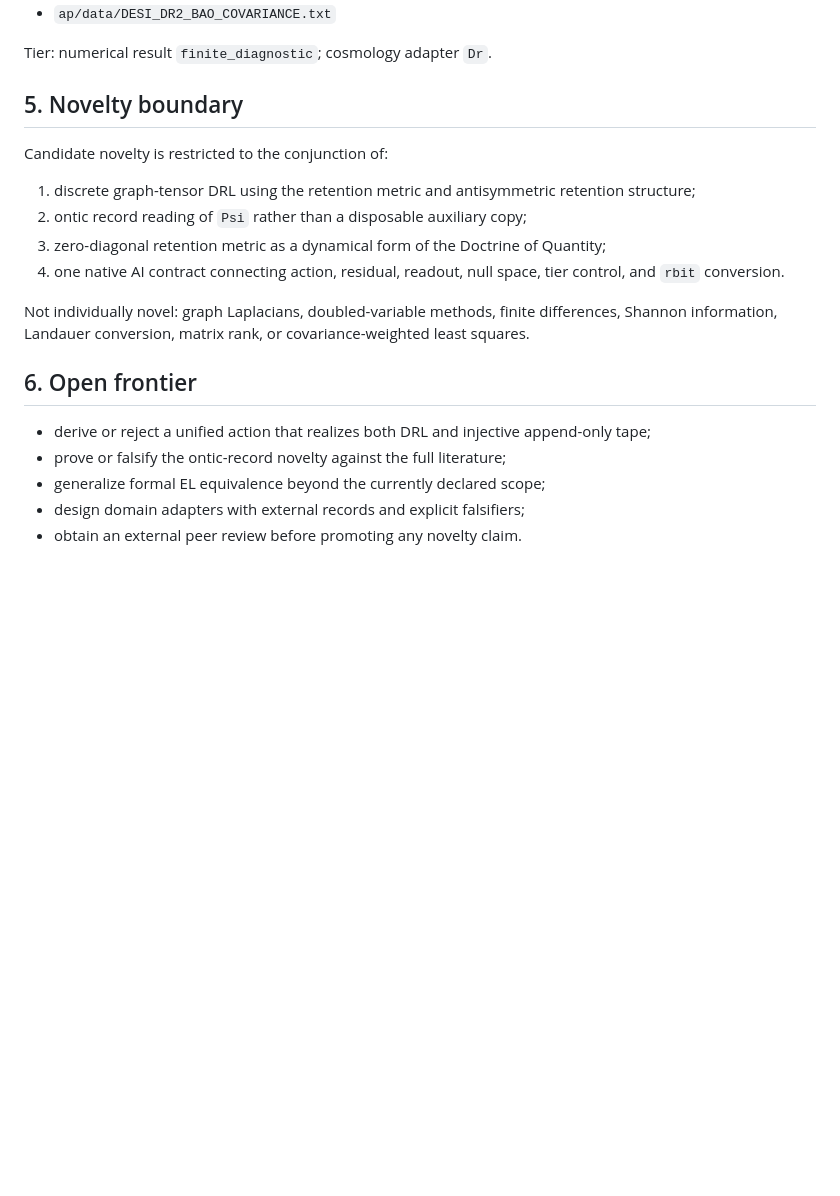
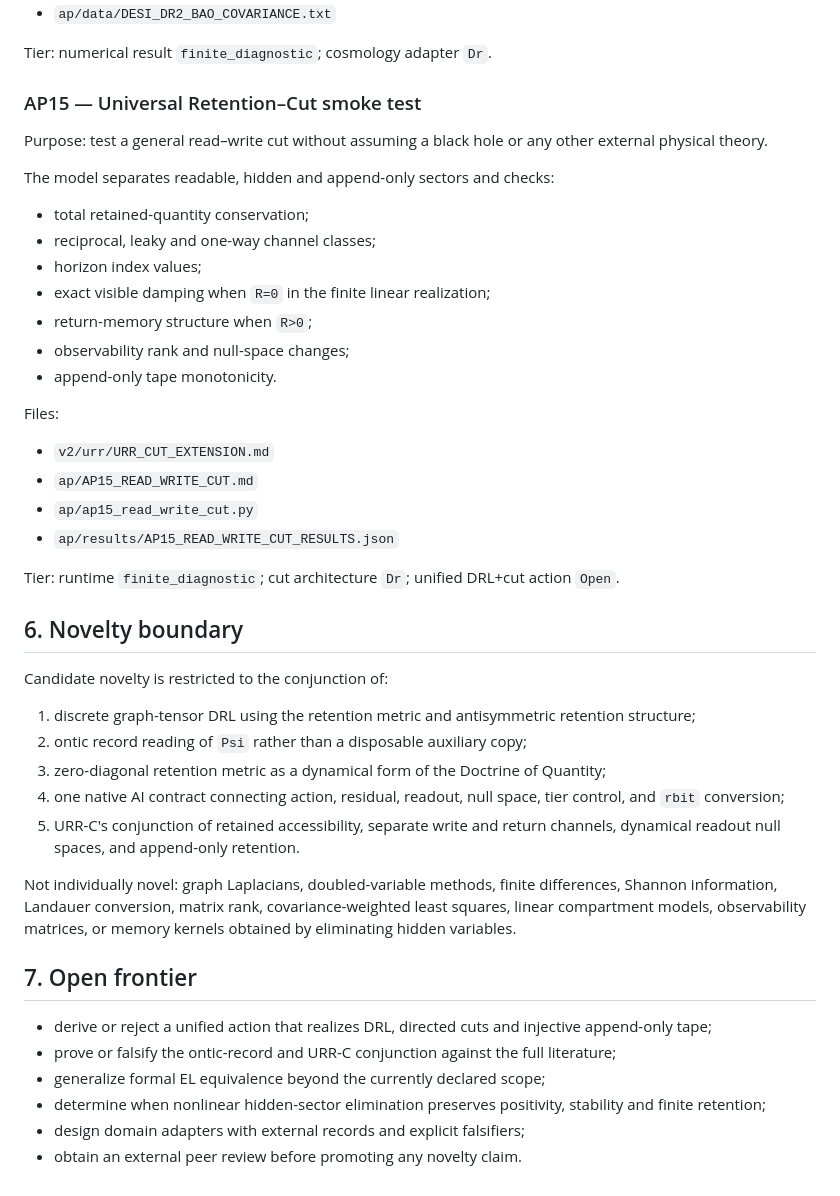
Before and after one commit to morrocwi/readout_universe, a Markdown page: v2/urr/KNOWLEDGE_MAP.md, the part around one of its changes. Rendered like a GitHub page; blank space fills up the shorter version.

Commit message:
URR-C: extend the knowledge map through AP15

```diff
--- a/v2/urr/KNOWLEDGE_MAP.md
+++ b/v2/urr/KNOWLEDGE_MAP.md
@@ -84,7 +113,32 @@ Files:
 
 Tier: numerical result `finite_diagnostic`; cosmology adapter `Dr`.
 
-## 5. Novelty boundary
+### AP15 — Universal Retention–Cut smoke test
+
+Purpose: test a general read–write cut without assuming a black hole or any
+other external physical theory.
+
+The model separates readable, hidden and append-only sectors and checks:
+
+- total retained-quantity conservation;
+- reciprocal, leaky and one-way channel classes;
+- horizon index values;
+- exact visible damping when `R=0` in the finite linear realization;
+- return-memory structure when `R>0`;
+- observability rank and null-space changes;
+- append-only tape monotonicity.
+
+Files:
+
+- `v2/urr/URR_CUT_EXTENSION.md`
+- `ap/AP15_READ_WRITE_CUT.md`
+- `ap/ap15_read_write_cut.py`
+- `ap/results/AP15_READ_WRITE_CUT_RESULTS.json`
+
+Tier: runtime `finite_diagnostic`; cut architecture `Dr`; unified DRL+cut
+action `Open`.
+
+## 6. Novelty boundary
 
 Candidate novelty is restricted to the conjunction of:
 
@@ -94,17 +148,23 @@ Candidate novelty is restricted to the conjunction of:
 3. zero-diagonal retention metric as a dynamical form of the Doctrine of
    Quantity;
 4. one native AI contract connecting action, residual, readout, null space,
-   tier control, and `rbit` conversion.
+   tier control, and `rbit` conversion;
+5. URR-C's conjunction of retained accessibility, separate write and return
+   channels, dynamical readout null spaces, and append-only retention.
 
 Not individually novel: graph Laplacians, doubled-variable methods, finite
-differences, Shannon information, Landauer conversion, matrix rank, or
-covariance-weighted least squares.
+differences, Shannon information, Landauer conversion, matrix rank,
+covariance-weighted least squares, linear compartment models, observability
+matrices, or memory kernels obtained by eliminating hidden variables.
 
-## 6. Open frontier
+## 7. Open frontier
 
-- derive or reject a unified action that realizes both DRL and injective
-  append-only tape;
-- prove or falsify the ontic-record novelty against the full literature;
+- derive or reject a unified action that realizes DRL, directed cuts and
+  injective append-only tape;
+- prove or falsify the ontic-record and URR-C conjunction against the full
+  literature;
 - generalize formal EL equivalence beyond the currently declared scope;
+- determine when nonlinear hidden-sector elimination preserves positivity,
+  stability and finite retention;
 - design domain adapters with external records and explicit falsifiers;
 - obtain an external peer review before promoting any novelty claim.
```
Also changed, not shown: other parts of v2/urr/KNOWLEDGE_MAP.md (+31 -2 lines).
